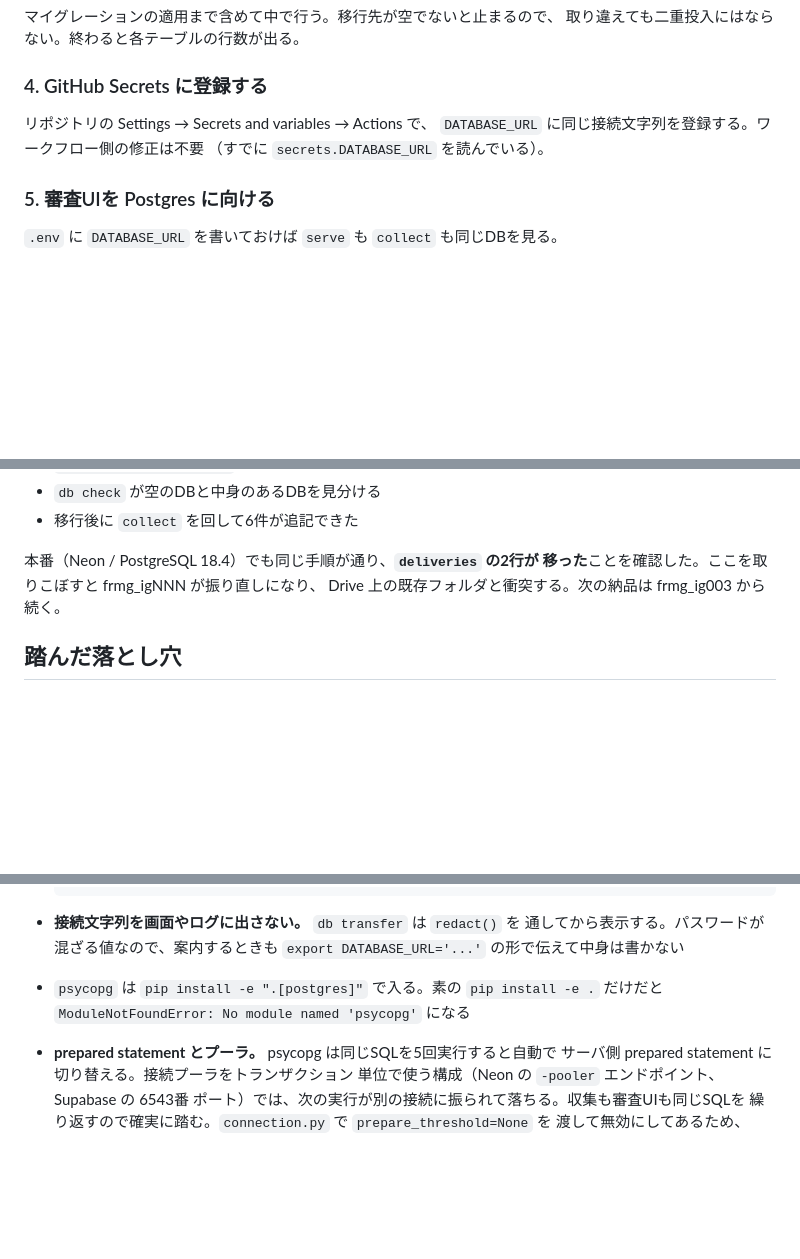
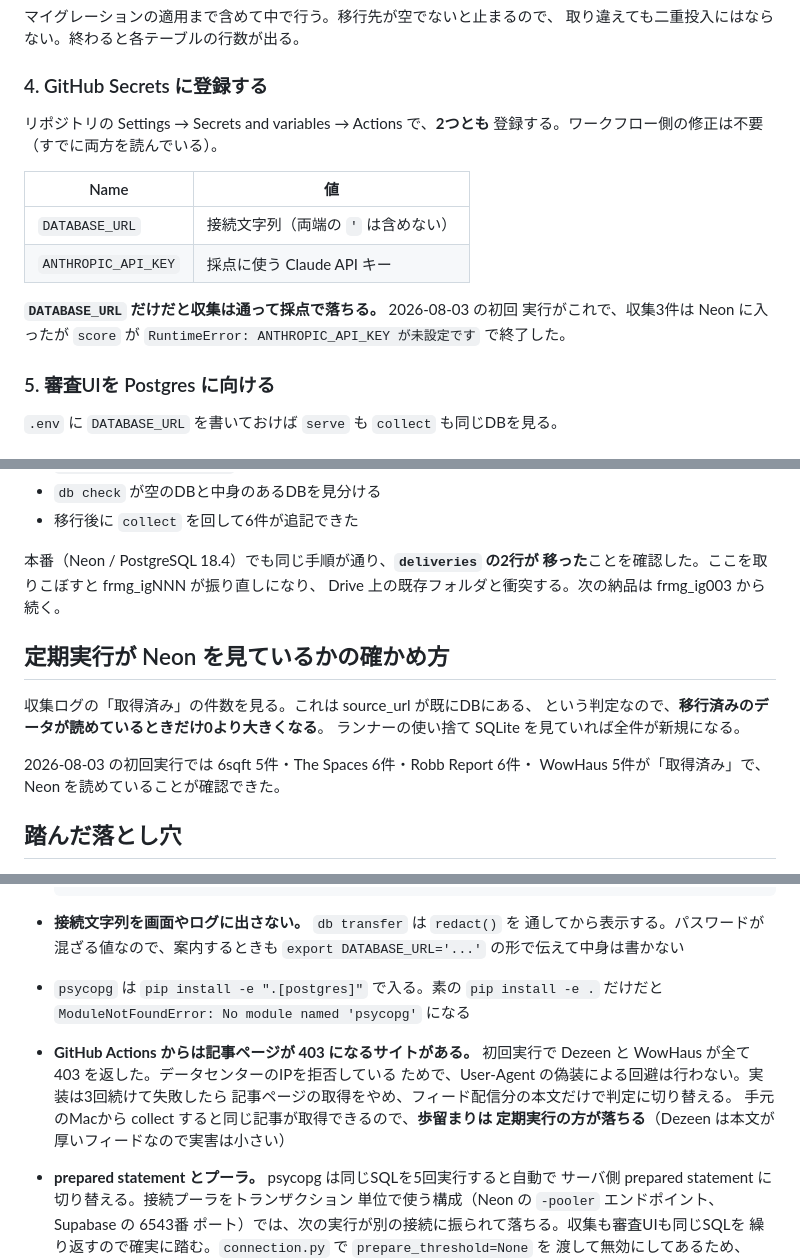
Before and after one commit to frmg-jp/ig-post, a Markdown page: docs/postgres-migration.md, 3 parts joined by grey strips. Drawn GitHub-style; blank space fills up the shorter version.

Commit message:
定期実行に必要な Secret が2つあることを記録する
DATABASE_URL だけを案内していたため、初回実行が採点で落ちた。収集3件は
Neon に入ったが score が ANTHROPIC_API_KEY 未設定で終了した。手順に
両方を書く。

Neon を見ているかの確かめ方も残す。収集ログの「取得済み」は source_url が
既にDBにあるという判定なので、移行済みのデータが読めているときだけ
0より大きくなる。初回実行では4ソースで確認できた。

GitHub Actions からは Dezeen と WowHaus の記事ページが403になることも
記録する。データセンターのIPを拒否しているためで、回避は行わない。
3回続けて失敗したらフィード配信分だけで判定する実装が効いている。

Co-Authored-By: Claude Opus 5 <noreply@anthropic.com>
Claude-Session: https://claude.ai/code/session_01PMcYQaorqBgXWWpmxThNNL

```diff
--- a/docs/postgres-migration.md
+++ b/docs/postgres-migration.md
@@ -76,9 +76,17 @@ python -m freming.cli db transfer
 
 ### 4. GitHub Secrets に登録する
 
-リポジトリの Settings → Secrets and variables → Actions で、
-`DATABASE_URL` に同じ接続文字列を登録する。ワークフロー側の修正は不要
-（すでに `secrets.DATABASE_URL` を読んでいる）。
+リポジトリの Settings → Secrets and variables → Actions で、**2つとも**
+登録する。ワークフロー側の修正は不要（すでに両方を読んでいる）。
+
+| Name | 値 |
+| --- | --- |
+| `DATABASE_URL` | 接続文字列（両端の `'` は含めない） |
+| `ANTHROPIC_API_KEY` | 採点に使う Claude API キー |
+
+**`DATABASE_URL` だけだと収集は通って採点で落ちる。** 2026-08-03 の初回
+実行がこれで、収集3件は Neon に入ったが `score` が
+`RuntimeError: ANTHROPIC_API_KEY が未設定です` で終了した。
 
 ### 5. 審査UIを Postgres に向ける
 
@@ -102,6 +110,15 @@ python -m freming.cli db transfer
 移った**ことを確認した。ここを取りこぼすと frmg_igNNN が振り直しになり、
 Drive 上の既存フォルダと衝突する。次の納品は frmg_ig003 から続く。
 
+## 定期実行が Neon を見ているかの確かめ方
+
+収集ログの「取得済み」の件数を見る。これは source_url が既にDBにある、
+という判定なので、**移行済みのデータが読めているときだけ0より大きくなる**。
+ランナーの使い捨て SQLite を見ていれば全件が新規になる。
+
+2026-08-03 の初回実行では 6sqft 5件・The Spaces 6件・Robb Report 6件・
+WowHaus 5件が「取得済み」で、Neon を読めていることが確認できた。
+
 ## 踏んだ落とし穴
 
 - **`FREMING_TEST_DSN` を移行先と同じDBに向けない。** `test_postgres.py`
@@ -118,6 +135,12 @@ Drive 上の既存フォルダと衝突する。次の納品は frmg_ig003 か
   `export DATABASE_URL='...'` の形で伝えて中身は書かない
 - `psycopg` は `pip install -e ".[postgres]"` で入る。素の `pip install -e .`
   だけだと `ModuleNotFoundError: No module named 'psycopg'` になる
+- **GitHub Actions からは記事ページが 403 になるサイトがある。** 初回実行で
+  Dezeen と WowHaus が全て 403 を返した。データセンターのIPを拒否している
+  ためで、User-Agent の偽装による回避は行わない。実装は3回続けて失敗したら
+  記事ページの取得をやめ、フィード配信分の本文だけで判定に切り替える。
+  手元のMacから collect すると同じ記事が取得できるので、**歩留まりは
+  定期実行の方が落ちる**（Dezeen は本文が厚いフィードなので実害は小さい）
 - **prepared statement とプーラ。** psycopg は同じSQLを5回実行すると自動で
   サーバ側 prepared statement に切り替える。接続プーラをトランザクション
   単位で使う構成（Neon の `-pooler` エンドポイント、Supabase の 6543番
```
